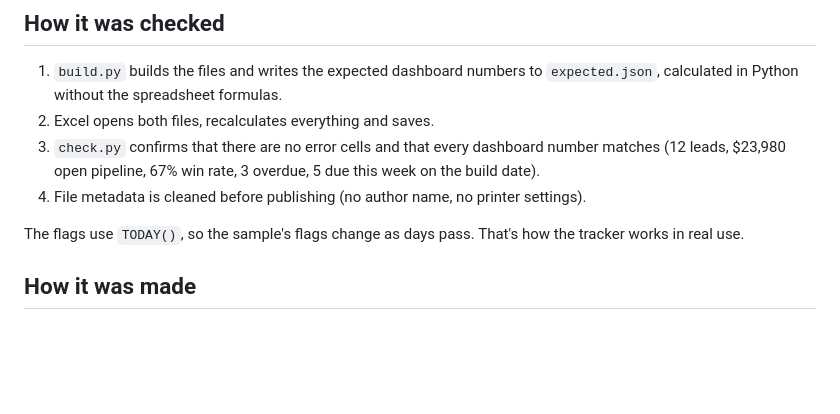
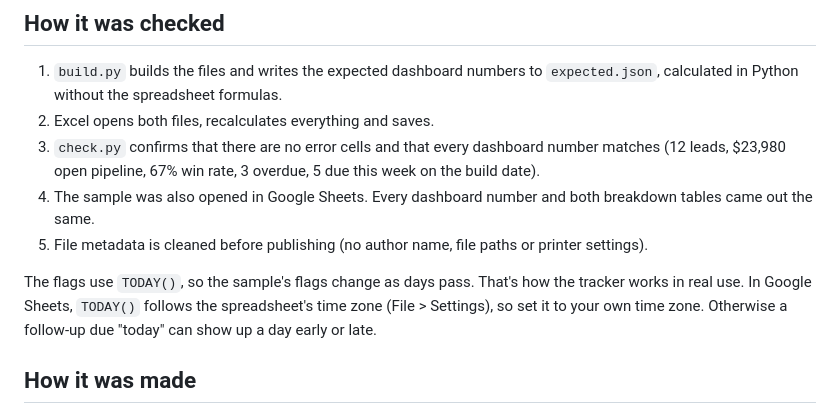
Before and after one commit to jinu041/data-automation-demos, a Markdown page: lead-tracker/README.md, the part around the change. Drawn GitHub-style; blank space fills up the shorter version.

Commit message:
Note the Google Sheets check and time zone setting for the lead tracker
Co-Authored-By: Claude Opus 5.5 <noreply@anthropic.com>
Claude-Session: https://claude.ai/code/session_01UYktwYZNJBEWatuuArdgDg

```diff
--- a/lead-tracker/README.md
+++ b/lead-tracker/README.md
@@ -26,9 +26,10 @@ A simple tracker for enquiries, follow-ups and quotes. It's built with formulas
 1. `build.py` builds the files and writes the expected dashboard numbers to `expected.json`, calculated in Python without the spreadsheet formulas.
 2. Excel opens both files, recalculates everything and saves.
 3. `check.py` confirms that there are no error cells and that every dashboard number matches (12 leads, $23,980 open pipeline, 67% win rate, 3 overdue, 5 due this week on the build date).
-4. File metadata is cleaned before publishing (no author name, no printer settings).
+4. The sample was also opened in Google Sheets. Every dashboard number and both breakdown tables came out the same.
+5. File metadata is cleaned before publishing (no author name, file paths or printer settings).
 
-The flags use `TODAY()`, so the sample's flags change as days pass. That's how the tracker works in real use.
+The flags use `TODAY()`, so the sample's flags change as days pass. That's how the tracker works in real use. In Google Sheets, `TODAY()` follows the spreadsheet's time zone (File > Settings), so set it to your own time zone. Otherwise a follow-up due "today" can show up a day early or late.
 
 ## How it was made
 
```
Also changed, not shown: korean-aso-sample/README.md (added, +39 -0 lines), korean-aso-sample/screenshots/cover.png (added), 1 other file.
